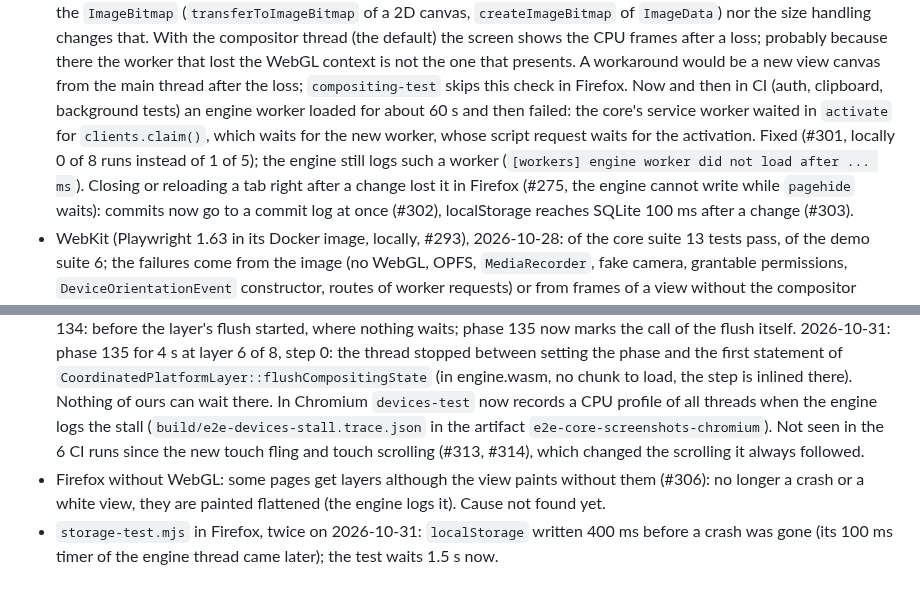
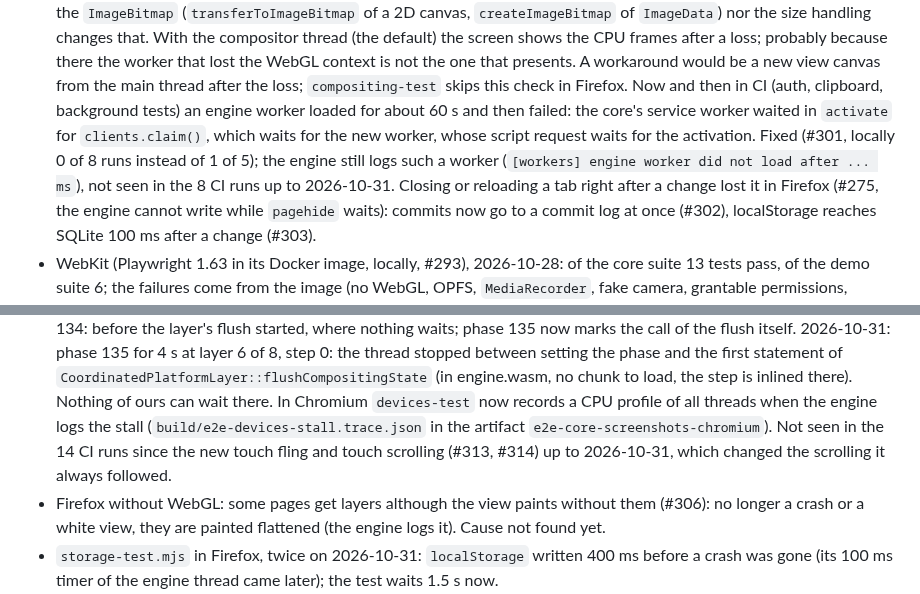
Before and after one commit to BrowserProject/browser-lite, a Markdown page: docs/status.md, 2 parts joined by grey strips. Drawn GitHub-style.

Commit message:
status: the rendering stall and slow engine workers not seen lately
Co-Authored-By: Claude Opus 5.5 <noreply@anthropic.com>

```diff
--- a/docs/status.md
+++ b/docs/status.md
@@ -271,7 +271,8 @@ times earlier than the engine on the device (#224); the engine stays in the devi
   an engine worker loaded for about 60 s and then failed: the core's service worker waited in
   `activate` for `clients.claim()`, which waits for the new worker, whose script request waits for
   the activation. Fixed (#301, locally 0 of 8 runs instead of 1 of 5); the engine still logs such
-  a worker (`[workers] engine worker did not load after ... ms`). Closing or reloading a tab right after a
+  a worker (`[workers] engine worker did not load after ... ms`), not seen in the 8 CI runs up to
+  2026-10-31. Closing or reloading a tab right after a
   change lost it in Firefox (#275, the engine cannot write while `pagehide` waits): commits now go
   to a commit log at once (#302), localStorage reaches SQLite 100 ms after a change (#303).
 - WebKit (Playwright 1.63 in its Docker image, locally, #293), 2026-10-28: of the core suite 13
@@ -314,8 +315,9 @@ times earlier than the engine on the device (#224); the engine stays in the devi
   `CoordinatedPlatformLayer::flushCompositingState` (in engine.wasm, no chunk to load, the step is
   inlined there). Nothing of ours can wait there. In Chromium `devices-test` now records a CPU
   profile of all threads when the engine logs the stall (`build/e2e-devices-stall.trace.json` in
-  the artifact `e2e-core-screenshots-chromium`). Not seen in the 6 CI runs since the new touch
-  fling and touch scrolling (#313, #314), which changed the scrolling it always followed.
+  the artifact `e2e-core-screenshots-chromium`). Not seen in the 14 CI runs since the new touch
+  fling and touch scrolling (#313, #314) up to 2026-10-31, which changed the scrolling it always
+  followed.
 - Firefox without WebGL: some pages get layers although the view paints without them (#306): no
   longer a crash or a white view, they are painted flattened (the engine logs it). Cause not
   found yet.
```
